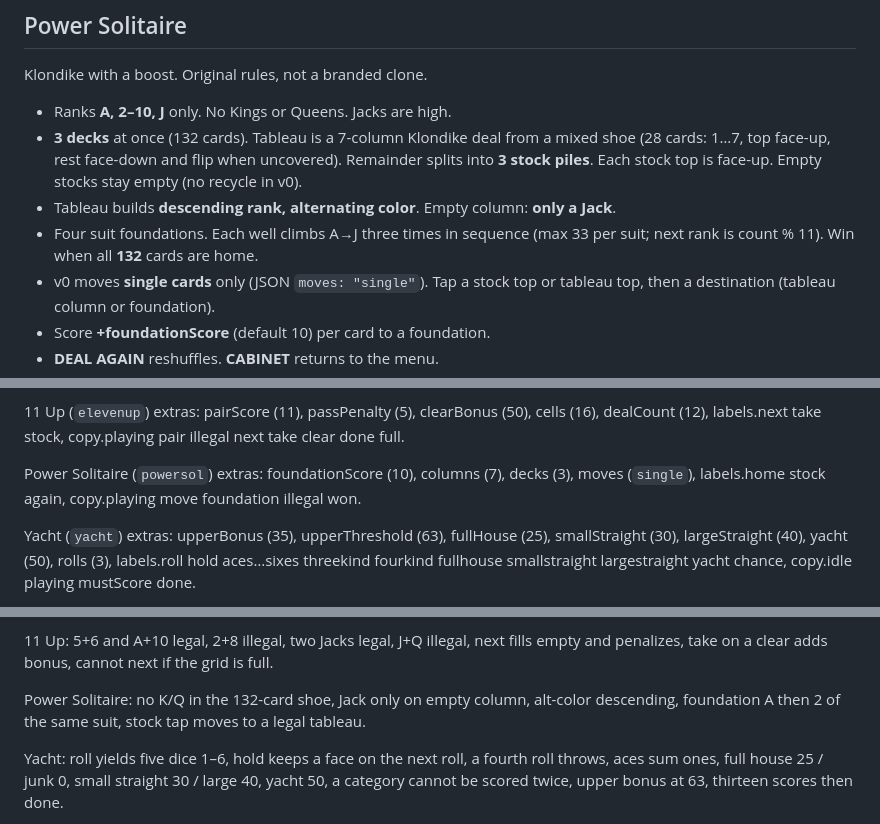
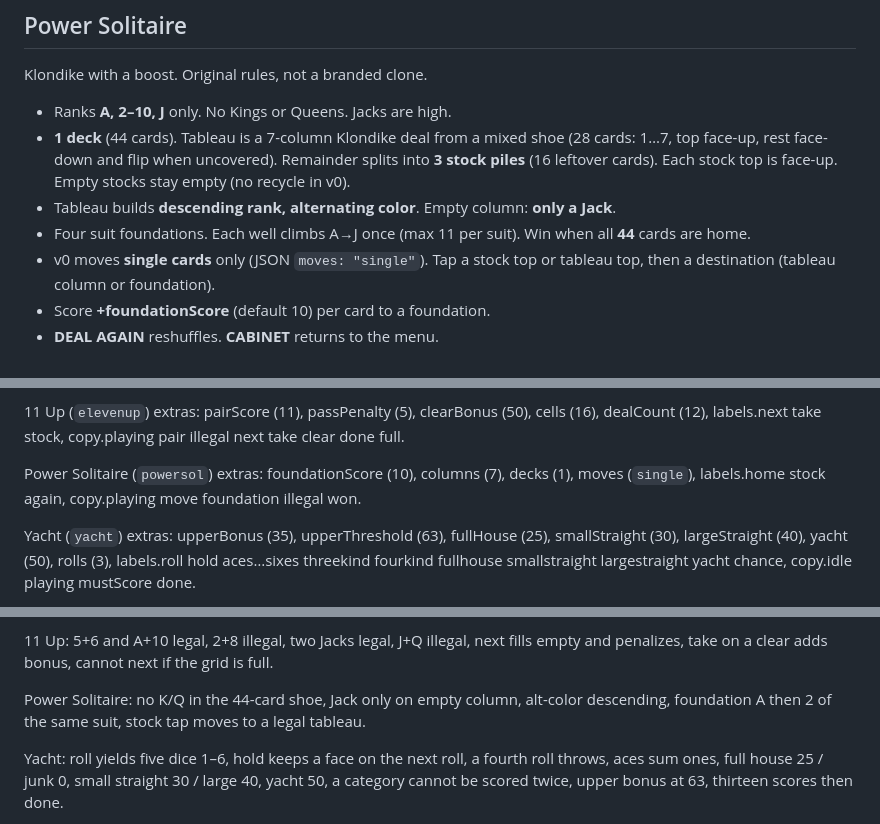
Before and after one commit to fordcrews/cabinet-kit, a Markdown page: README.md, 3 parts joined by grey strips. Rendered like a GitHub page.

```diff
--- a/README.md
+++ b/README.md
@@ -84,9 +84,9 @@ Original pair-off table. Not a licensed cabinet clone.
 Klondike with a boost. Original rules, not a branded clone.
 
 - Ranks **A, 2–10, J** only. No Kings or Queens. Jacks are high.
-- **3 decks** at once (132 cards). Tableau is a 7-column Klondike deal from a mixed shoe (28 cards: 1…7, top face-up, rest face-down and flip when uncovered). Remainder splits into **3 stock piles**. Each stock top is face-up. Empty stocks stay empty (no recycle in v0).
+- **1 deck** (44 cards). Tableau is a 7-column Klondike deal from a mixed shoe (28 cards: 1…7, top face-up, rest face-down and flip when uncovered). Remainder splits into **3 stock piles** (16 leftover cards). Each stock top is face-up. Empty stocks stay empty (no recycle in v0).
 - Tableau builds **descending rank, alternating color**. Empty column: **only a Jack**.
-- Four suit foundations. Each well climbs A→J three times in sequence (max 33 per suit; next rank is count % 11). Win when all **132** cards are home.
+- Four suit foundations. Each well climbs A→J once (max 11 per suit). Win when all **44** cards are home.
 - v0 moves **single cards** only (JSON `moves: "single"`). Tap a stock top or tableau top, then a destination (tableau column or foundation).
 - Score **+foundationScore** (default 10) per card to a foundation.
 - **DEAL AGAIN** reshuffles. **CABINET** returns to the menu.
@@ -170,7 +170,7 @@ Columns 21 extras:
 
 11 Up (`elevenup`) extras: pairScore (11), passPenalty (5), clearBonus (50), cells (16), dealCount (12), labels.next take stock, copy.playing pair illegal next take clear done full.
 
-Power Solitaire (`powersol`) extras: foundationScore (10), columns (7), decks (3), moves (`single`), labels.home stock again, copy.playing move foundation illegal won.
+Power Solitaire (`powersol`) extras: foundationScore (10), columns (7), decks (1), moves (`single`), labels.home stock again, copy.playing move foundation illegal won.
 
 Yacht (`yacht`) extras: upperBonus (35), upperThreshold (63), fullHouse (25), smallStraight (30), largeStraight (40), yacht (50), rolls (3), labels.roll hold aces…sixes threekind fourkind fullhouse smallstraight largestraight yacht chance, copy.idle playing mustScore done.
 
@@ -200,7 +200,7 @@ Columns: exact 21 clear, five-under clear, bust penalty empties the lane, skip d
 
 11 Up: 5+6 and A+10 legal, 2+8 illegal, two Jacks legal, J+Q illegal, next fills empty and penalizes, take on a clear adds bonus, cannot next if the grid is full.
 
-Power Solitaire: no K/Q in the 132-card shoe, Jack only on empty column, alt-color descending, foundation A then 2 of the same suit, stock tap moves to a legal tableau.
+Power Solitaire: no K/Q in the 44-card shoe, Jack only on empty column, alt-color descending, foundation A then 2 of the same suit, stock tap moves to a legal tableau.
 
 Yacht: roll yields five dice 1–6, hold keeps a face on the next roll, a fourth roll throws, aces sum ones, full house 25 / junk 0, small straight 30 / large 40, yacht 50, a category cannot be scored twice, upper bonus at 63, thirteen scores then done.
 
```
